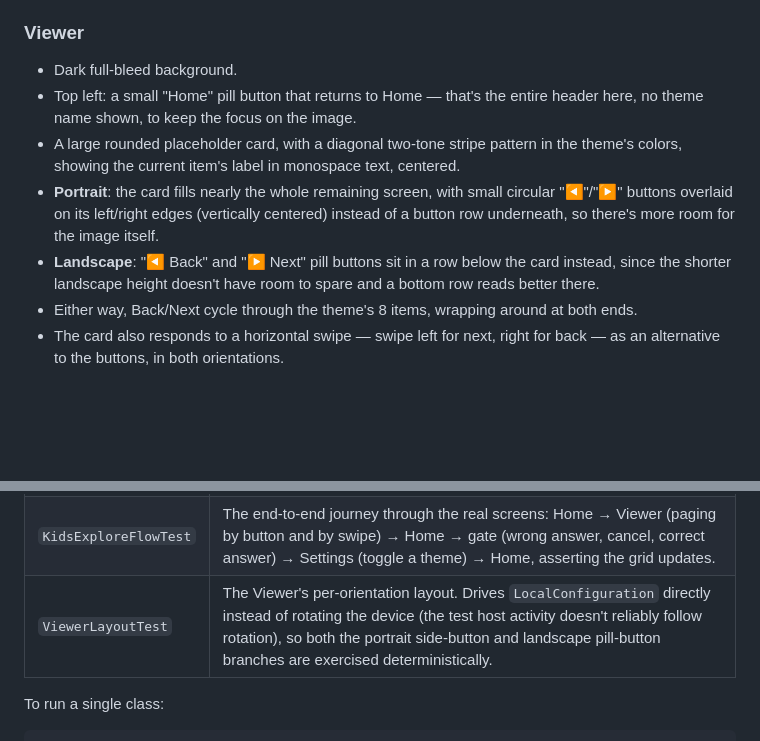
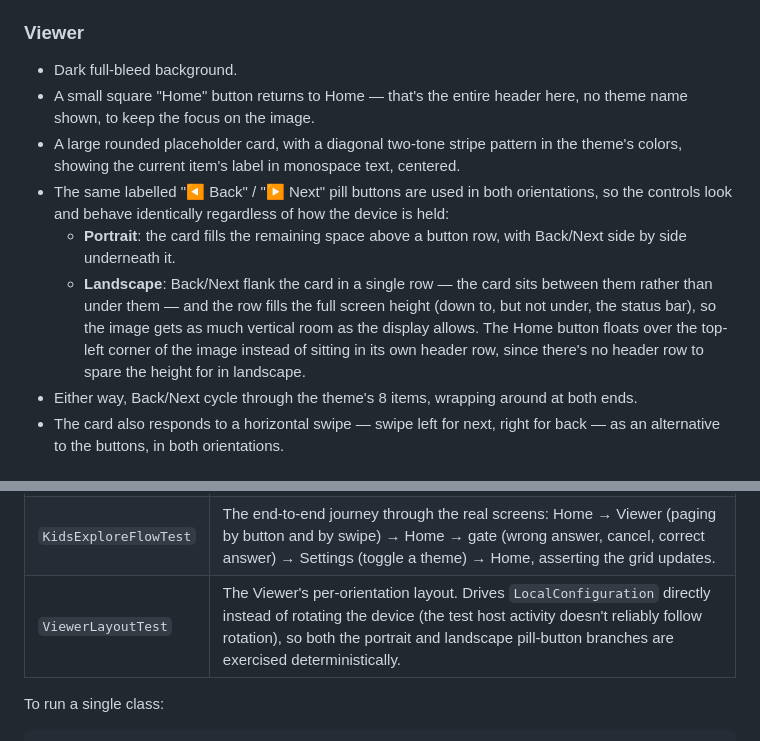
Before and after one commit to ivancesar/kid-android-image-app, a Markdown page: README.md, 2 parts joined by grey strips. GitHub-like rendering; blank space fills up the shorter version.

Commit message:
Update README's Viewer section for the unified nav design
Docs still described the old portrait-side-buttons /
landscape-pill-row layout and the pill-shaped Home button; both
changed in the last two merges.

Co-Authored-By: Claude Sonnet 5 <noreply@anthropic.com>

```diff
--- a/README.md
+++ b/README.md
@@ -33,10 +33,11 @@ The app rotates freely between portrait and landscape (no orientation lock). Scr
 ### Viewer
 
 - Dark full-bleed background.
-- Top left: a small "Home" pill button that returns to Home — that's the entire header here, no theme name shown, to keep the focus on the image.
+- A small square "Home" button returns to Home — that's the entire header here, no theme name shown, to keep the focus on the image.
 - A large rounded placeholder card, with a diagonal two-tone stripe pattern in the theme's colors, showing the current item's label in monospace text, centered.
-- **Portrait**: the card fills nearly the whole remaining screen, with small circular "◀"/"▶" buttons overlaid on its left/right edges (vertically centered) instead of a button row underneath, so there's more room for the image itself.
-- **Landscape**: "◀ Back" and "▶ Next" pill buttons sit in a row below the card instead, since the shorter landscape height doesn't have room to spare and a bottom row reads better there.
+- The same labelled "◀ Back" / "▶ Next" pill buttons are used in both orientations, so the controls look and behave identically regardless of how the device is held:
+  - **Portrait**: the card fills the remaining space above a button row, with Back/Next side by side underneath it.
+  - **Landscape**: Back/Next flank the card in a single row — the card sits between them rather than under them — and the row fills the full screen height (down to, but not under, the status bar), so the image gets as much vertical room as the display allows. The Home button floats over the top-left corner of the image instead of sitting in its own header row, since there's no header row to spare the height for in landscape.
 - Either way, Back/Next cycle through the theme's 8 items, wrapping around at both ends.
 - The card also responds to a horizontal swipe — swipe left for next, right for back — as an alternative to the buttons, in both orientations.
 
@@ -136,7 +137,7 @@ The tests are instrumented rather than plain JVM tests because they need a real
 |---|---|
 | `AppViewModelTest` | Screen transitions, image paging and wrap-around at both ends, gate question generation and answer handling, theme toggling, and that disabled themes survive a ViewModel restart. |
 | `KidsExploreFlowTest` | The end-to-end journey through the real screens: Home → Viewer (paging by button and by swipe) → Home → gate (wrong answer, cancel, correct answer) → Settings (toggle a theme) → Home, asserting the grid updates. |
-| `ViewerLayoutTest` | The Viewer's per-orientation layout. Drives `LocalConfiguration` directly instead of rotating the device (the test host activity doesn't reliably follow rotation), so both the portrait side-button and landscape pill-button branches are exercised deterministically. |
+| `ViewerLayoutTest` | The Viewer's per-orientation layout. Drives `LocalConfiguration` directly instead of rotating the device (the test host activity doesn't reliably follow rotation), so both the portrait and landscape pill-button branches are exercised deterministically. |
 
 To run a single class:
 
```
